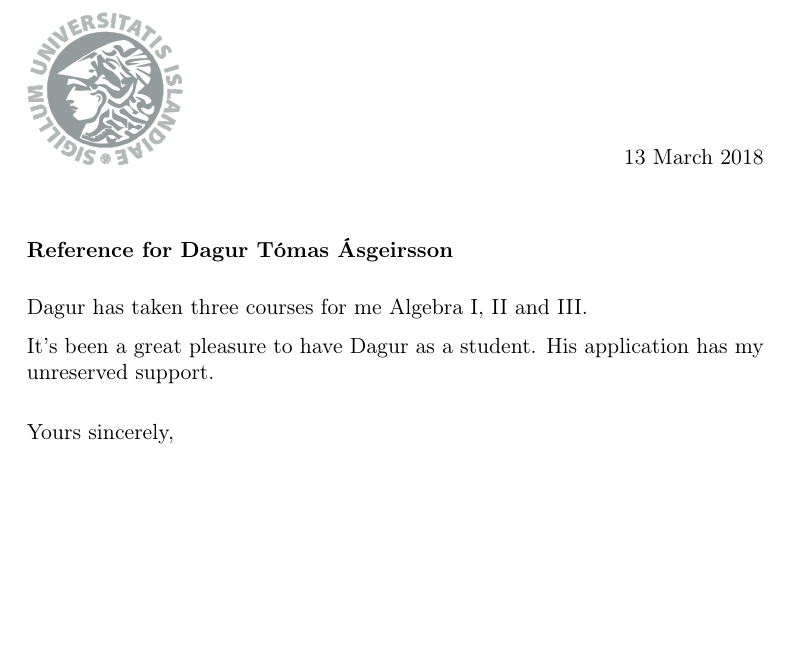
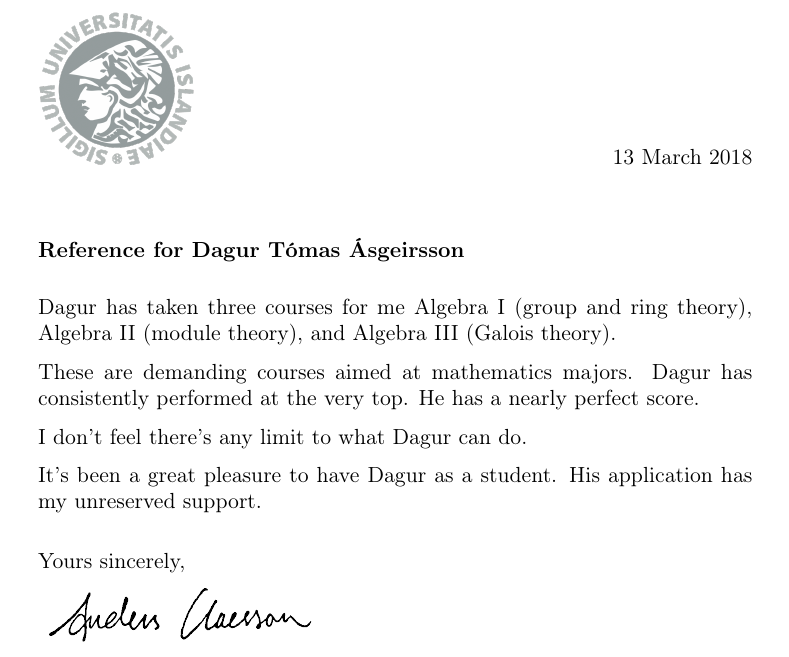
Before and after one commit to akc/reference-letters, a LaTeX paper (Dagur-Tomas-Asgeirsson/Ref-for-Dagur-Asgeirsson-by-Anders-Claesson.tex): part of the page, cut so that both start at the same text, the shorter picture padded with empty space. Compiled offline with pdfLaTeX.

Commit message:
modified: Ref-for-Dagur-Asgeirsson-by-Anders-Claesson.tex

```diff
--- a/Dagur-Tomas-Asgeirsson/Ref-for-Dagur-Asgeirsson-by-Anders-Claesson.tex
+++ b/Dagur-Tomas-Asgeirsson/Ref-for-Dagur-Asgeirsson-by-Anders-Claesson.tex
@@ -3,7 +3,7 @@
 \usepackage[T1]{fontenc}
 \usepackage[utf8]{inputenc}
 \usepackage{graphicx}
-\usepackage[left=4cm,top=2.10cm,right=4cm,bottom=3cm]{geometry}
+\usepackage[left=4.2cm,top=2.10cm,right=4.2cm,bottom=3cm]{geometry}
 
 \begin{document}
 \thispagestyle{empty}
@@ -12,7 +12,14 @@
 {\bf Reference for Dagur Tómas Ásgeirsson}
 \bigskip
 
-Dagur has taken three courses for me Algebra I, II and III.
+Dagur has taken three courses for me
+Algebra I (group and ring theory), Algebra II (module theory), and
+Algebra III (Galois theory).
+
+These are demanding courses aimed at mathematics majors. Dagur has
+consistently performed at the very top. He has a nearly perfect score.
+
+I don't feel there's any limit to what Dagur can do.
 
 It's been a great pleasure to have Dagur as a student. His application
 has my unreserved support.
```
